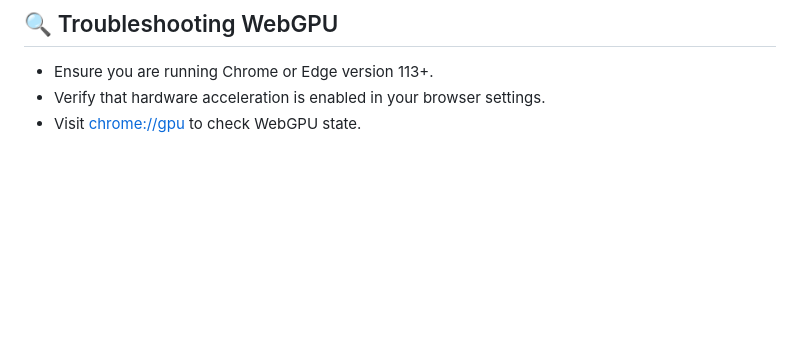
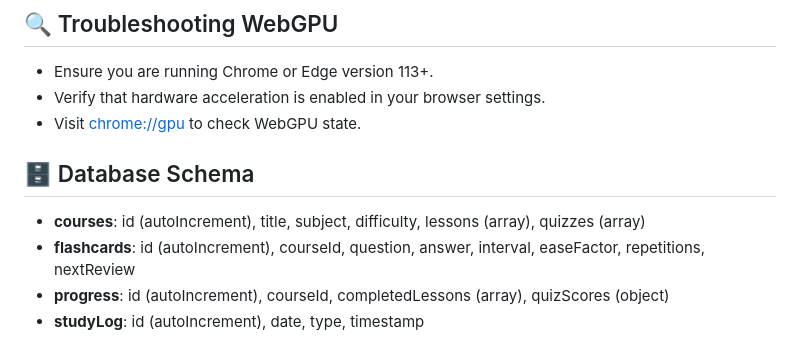
Before and after one commit to Dhruvv025/EduReach-Offline-AI-Study-Companion, a Markdown page: README.md, the part around the change. Rendered like a GitHub page; blank space fills up the shorter version.

Commit message:
docs: add Database Schema specifications in README.md

```diff
--- a/README.md
+++ b/README.md
@@ -140,3 +140,9 @@ This project is licensed under the MIT License. See the `LICENSE` file for detai
 * Ensure you are running Chrome or Edge version 113+.
 * Verify that hardware acceleration is enabled in your browser settings.
 * Visit [chrome://gpu](chrome://gpu) to check WebGPU state.
+
+## 🗄️ Database Schema
+* **courses**: id (autoIncrement), title, subject, difficulty, lessons (array), quizzes (array)
+* **flashcards**: id (autoIncrement), courseId, question, answer, interval, easeFactor, repetitions, nextReview
+* **progress**: id (autoIncrement), courseId, completedLessons (array), quizScores (object)
+* **studyLog**: id (autoIncrement), date, type, timestamp
```
